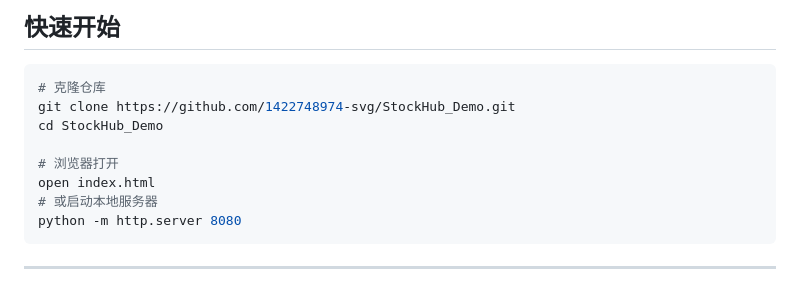
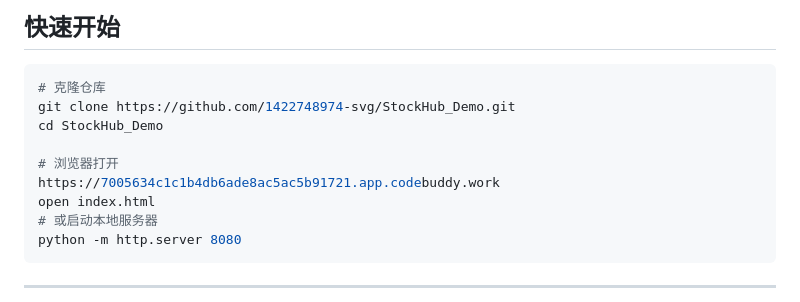
Before and after one commit to 1422748974-svg/StockHub_Demo, a Markdown page: README.md, the part around the change. Rendered like a GitHub page.

```diff
--- a/README.md
+++ b/README.md
@@ -196,6 +196,7 @@ git clone https://github.com/1422748974-svg/StockHub_Demo.git
 cd StockHub_Demo
 
 # 浏览器打开
+https://7005634c1c1b4db6ade8ac5ac5b91721.app.codebuddy.work
 open index.html
 # 或启动本地服务器
 python -m http.server 8080
```
